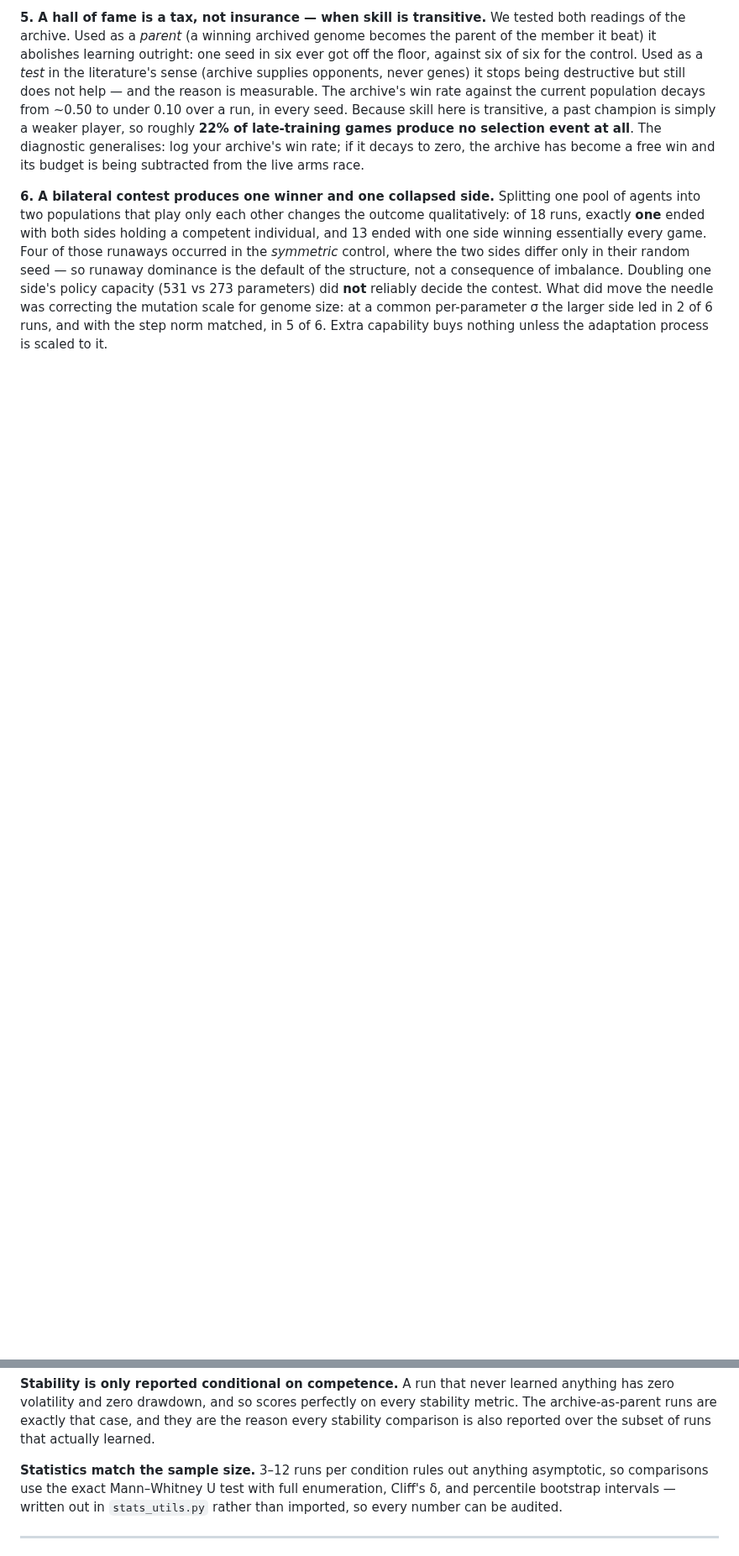
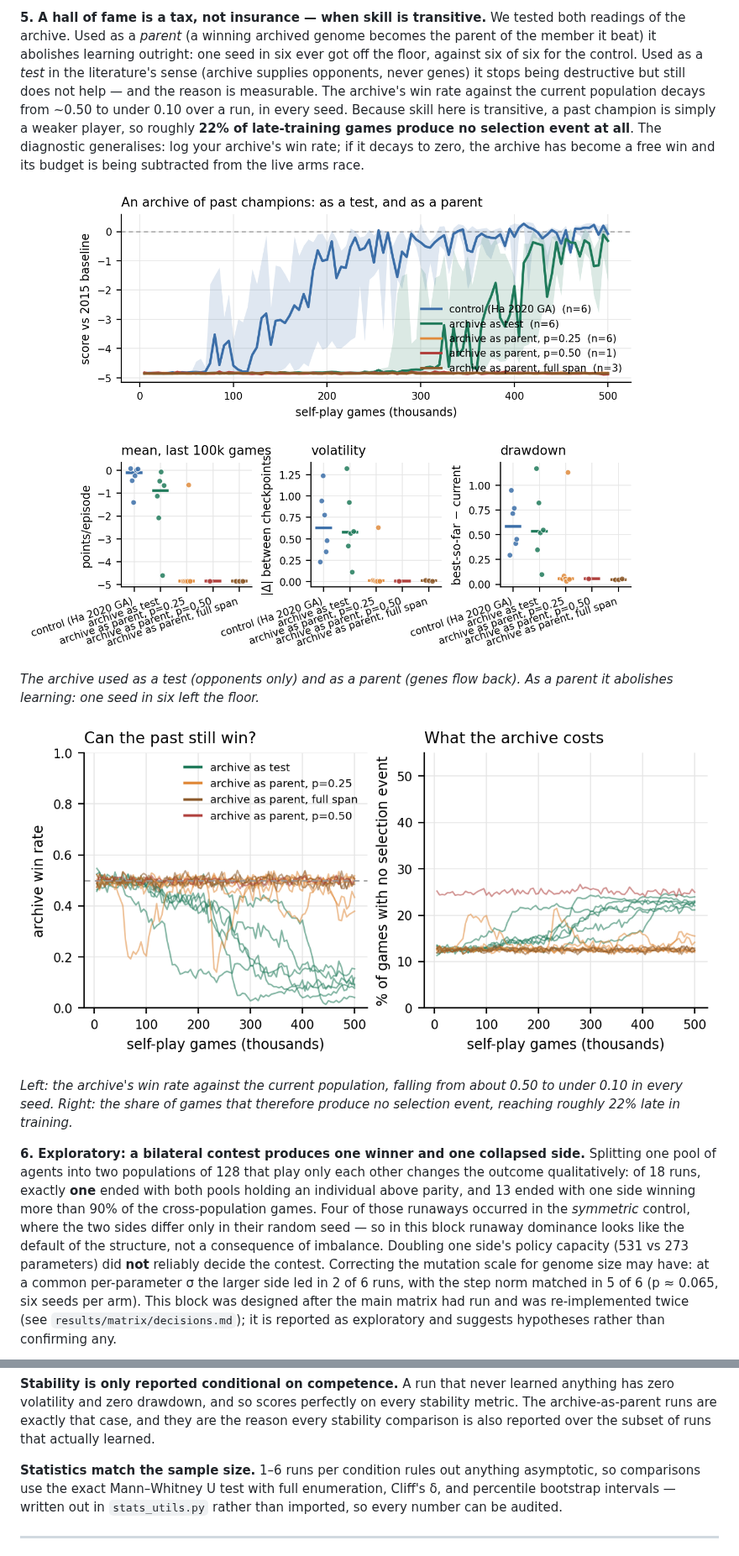
Before and after one commit to ReloadLightly/competitive-coevolution-of-slimes, a Markdown page: README.md, 2 parts joined by grey strips. Shown at 84% size. Drawn GitHub-style; blank space fills up the shorter version.

```diff
--- a/README.md
+++ b/README.md
@@ -58,15 +88,29 @@ games produce no selection event at all**. The diagnostic generalises: log your
 archive's win rate; if it decays to zero, the archive has become a free win and
 its budget is being subtracted from the live arms race.
 
-**6. A bilateral contest produces one winner and one collapsed side.** Splitting
-one pool of agents into two populations that play only each other changes the
-outcome qualitatively: of 18 runs, exactly **one** ended with both sides holding
-a competent individual, and 13 ended with one side winning essentially every
-game. Four of those runaways occurred in the *symmetric* control, where the two
-sides differ only in their random seed — so runaway dominance is the default of
-the structure, not a consequence of imbalance. Doubling one side's policy
-capacity (531 vs 273 parameters) did **not** reliably decide the contest. What
-did move the needle was correcting the mutation scale for genome size: at a
-common per-parameter σ the larger side led in 2 of 6 runs, and with the step norm
-matched, in 5 of 6. Extra capability buys nothing unless the adaptation process
-is scaled to it.
+![hall of fame, both readings](results/figures/fig3_hall_of_fame.png)
+
+*The archive used as a test (opponents only) and as a parent (genes flow back).
+As a parent it abolishes learning: one seed in six left the floor.*
+
+![archive decay](results/figures/fig10_archive_decay.png)
+
+*Left: the archive's win rate against the current population, falling from about
+0.50 to under 0.10 in every seed. Right: the share of games that therefore
+produce no selection event, reaching roughly 22% late in training.*
+
+**6. Exploratory: a bilateral contest produces one winner and one collapsed
+side.** Splitting one pool of agents into two populations of 128 that play only
+each other changes the outcome qualitatively: of 18 runs, exactly **one** ended
+with both pools holding an individual above parity, and 13 ended with one side
+winning more than 90% of the cross-population games. Four of those runaways
+occurred in the *symmetric* control, where the two sides differ only in their
+random seed — so in this block runaway dominance looks like the default of the
+structure, not a consequence of imbalance. Doubling one side's policy capacity
+(531 vs 273 parameters) did **not** reliably decide the contest. Correcting the
+mutation scale for genome size may have: at a common per-parameter σ the larger
+side led in 2 of 6 runs, with the step norm matched in 5 of 6 (p ≈ 0.065, six
+seeds per arm). This block was designed after the main matrix had run and was
+re-implemented twice (see `results/matrix/decisions.md`); it is reported as
+exploratory and suggests hypotheses rather than confirming any.
+
@@ -136,7 +193,7 @@ on every stability metric. The archive-as-parent runs are exactly that case, and
 they are the reason every stability comparison is also reported over the subset of
 runs that actually learned.
 
-**Statistics match the sample size.** 3–12 runs per condition rules out anything
+**Statistics match the sample size.** 1–6 runs per condition rules out anything
 asymptotic, so comparisons use the exact Mann–Whitney U test with full
 enumeration, Cliff's δ, and percentile bootstrap intervals — written out in
 `stats_utils.py` rather than imported, so every number can be audited.
```
Also changed, not shown: other parts of README.md (+57 -7 lines), README (1).md (deleted, +0 -296 lines), docs/paper/02-results.md (+7 -4 lines), docs/paper/writeup.md (+7 -4 lines), results/figures/fig1_reference_trajectory.png, 2 other files.
